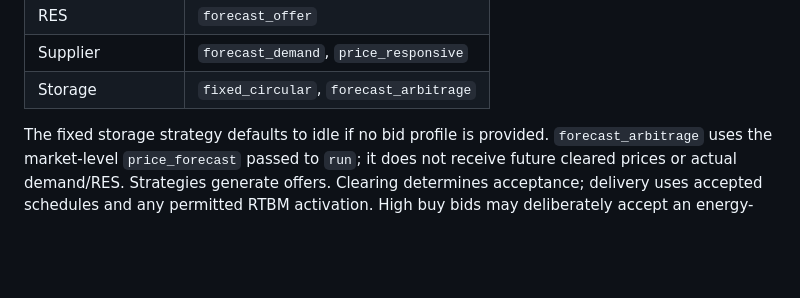
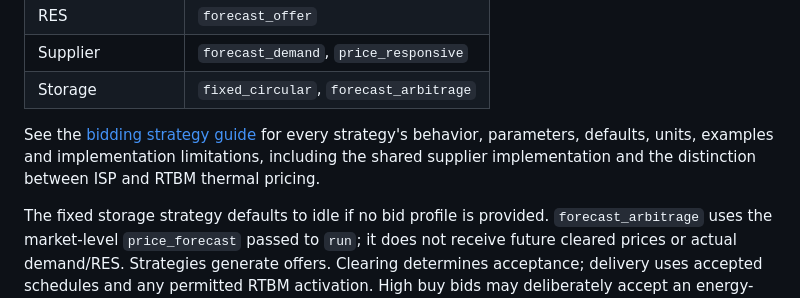
Before and after one commit to tkonstantinouCYI/EMST, a Markdown page: docs/api.md, the part around the change. Rendered like a GitHub page; blank space fills up the shorter version.

```diff
--- a/docs/api.md
+++ b/docs/api.md
@@ -119,6 +119,11 @@ owner's default. `Market.available_strategies()` lists:
 | RES | `forecast_offer` |
 | Supplier | `forecast_demand`, `price_responsive` |
 | Storage | `fixed_circular`, `forecast_arbitrage` |
+
+See the [bidding strategy guide](strategies.md) for every strategy's behavior,
+parameters, defaults, units, examples and implementation limitations, including
+the shared supplier implementation and the distinction between ISP and RTBM
+thermal pricing.
 
 The fixed storage strategy defaults to idle if no bid profile is provided.
 `forecast_arbitrage` uses the market-level `price_forecast` passed to `run`; it
```
Also changed, not shown: README.md (+1 -1 lines), docs/strategies.md (added, +349 -0 lines).
